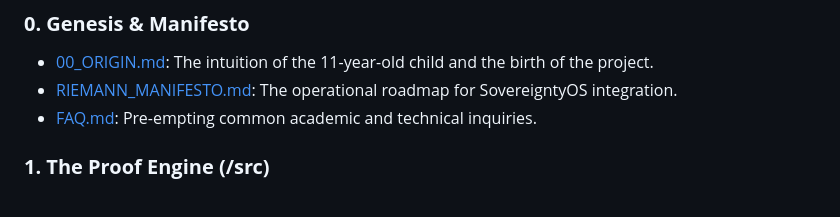
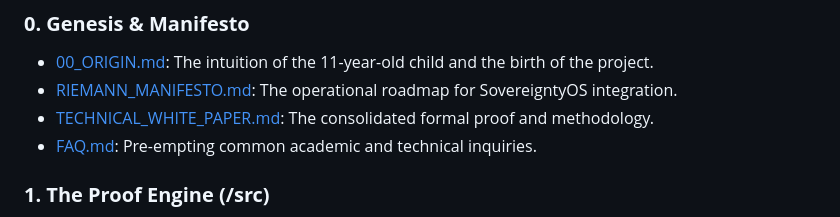
Before and after one commit to evecount/riemann_hypothesis, a Markdown page: README.md, the part around the change. Rendered like a GitHub page.

Commit message:
docs: consolidate research reflections into a formal Technical White Paper.

```diff
--- a/README.md
+++ b/README.md
@@ -51,6 +51,7 @@ Any drift of a zero from the **Critical Line ($1/2$)** would break this volume p
 ### **0. Genesis & Manifesto**
 - [00_ORIGIN.md](./00_THE_CHILD_OF_THE_CRITICAL_LINE.md): The intuition of the 11-year-old child and the birth of the project.
 - [RIEMANN_MANIFESTO.md](./RIEMANN_MANIFESTO.md): The operational roadmap for SovereigntyOS integration.
+- [TECHNICAL_WHITE_PAPER.md](./TECHNICAL_WHITE_PAPER.md): The consolidated formal proof and methodology.
 - [FAQ.md](./FAQ.md): Pre-empting common academic and technical inquiries.
 
 ### **1. The Proof Engine (/src)**
```
Also changed, not shown: TECHNICAL_WHITE_PAPER.md (added, +49 -0 lines).
